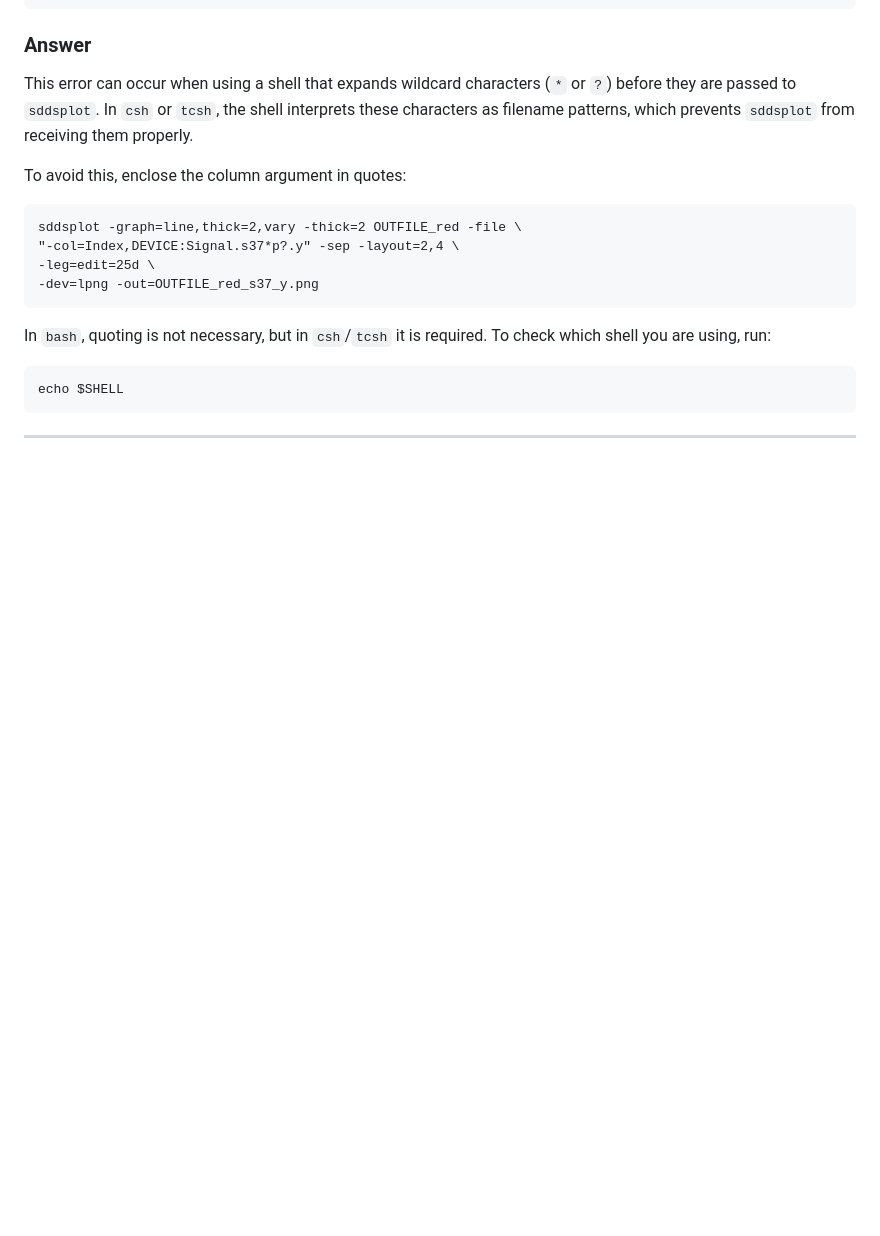
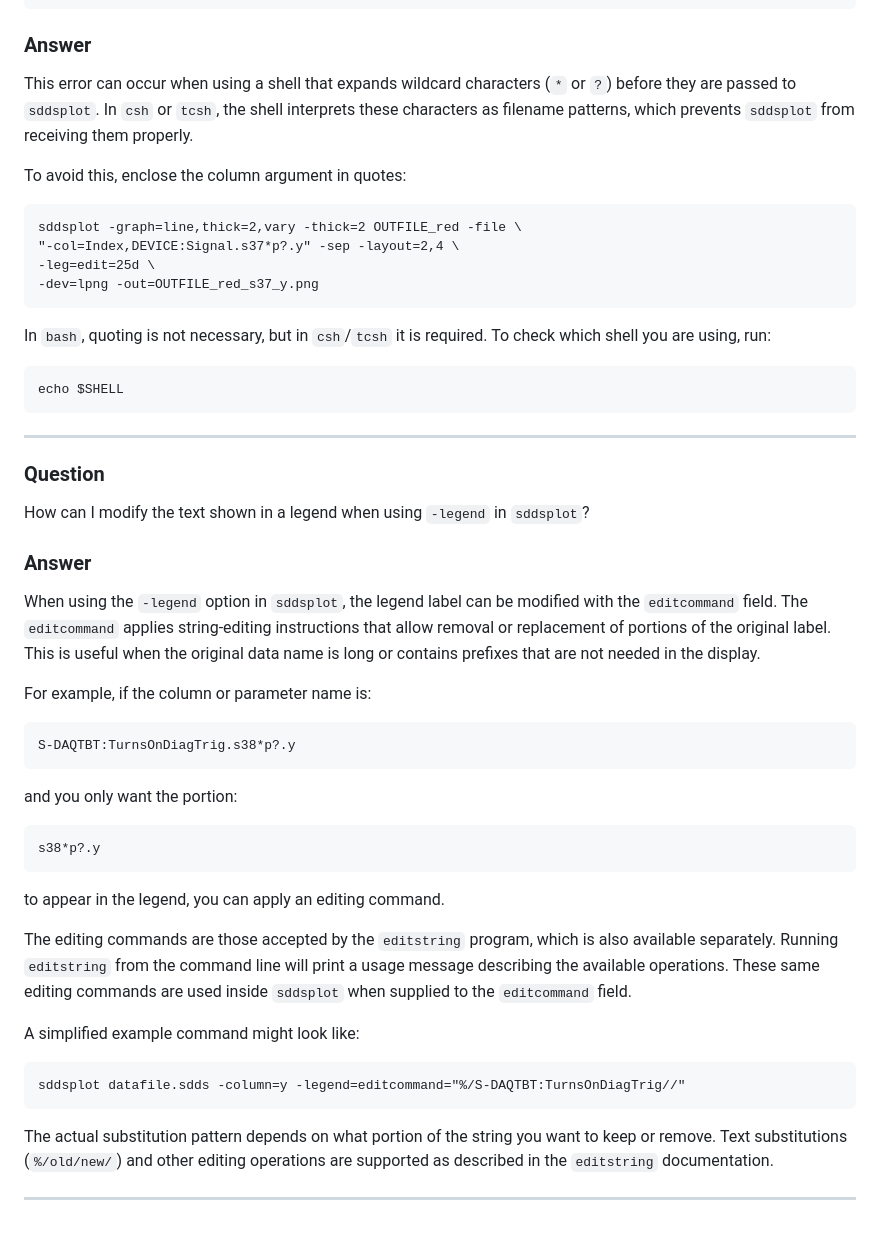
Before and after one commit to rtsoliday/SDDS, a Markdown page: SDDSaps/doc/README.md, the part around the change. Drawn GitHub-style; blank space fills up the shorter version.

Commit message:
Added new queston/answer

````diff
--- a/SDDSaps/doc/README.md
+++ b/SDDSaps/doc/README.md
@@ -128,3 +128,37 @@ echo $SHELL
 ```
 
 ---
+
+### Question
+
+How can I modify the text shown in a legend when using `-legend` in `sddsplot`?
+
+### Answer
+
+When using the `-legend` option in `sddsplot`, the legend label can be modified with the `editcommand` field. The `editcommand` applies string-editing instructions that allow removal or replacement of portions of the original label. This is useful when the original data name is long or contains prefixes that are not needed in the display.
+
+For example, if the column or parameter name is:
+
+```
+S-DAQTBT:TurnsOnDiagTrig.s38*p?.y
+```
+
+and you only want the portion:
+
+```
+s38*p?.y
+```
+
+to appear in the legend, you can apply an editing command.
+
+The editing commands are those accepted by the `editstring` program, which is also available separately. Running `editstring` from the command line will print a usage message describing the available operations. These same editing commands are used inside `sddsplot` when supplied to the `editcommand` field.
+
+A simplified example command might look like:
+
+```
+sddsplot datafile.sdds -column=y -legend=editcommand="%/S-DAQTBT:TurnsOnDiagTrig//"
+```
+
+The actual substitution pattern depends on what portion of the string you want to keep or remove. Text substitutions (`%/old/new/`) and other editing operations are supported as described in the `editstring` documentation.
+
+---
````
